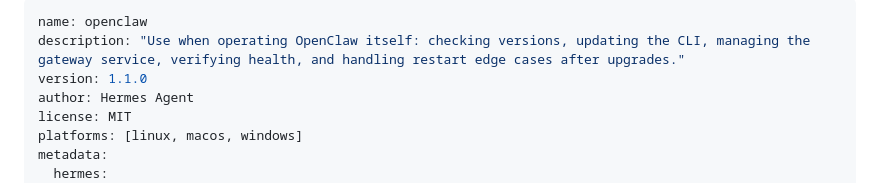
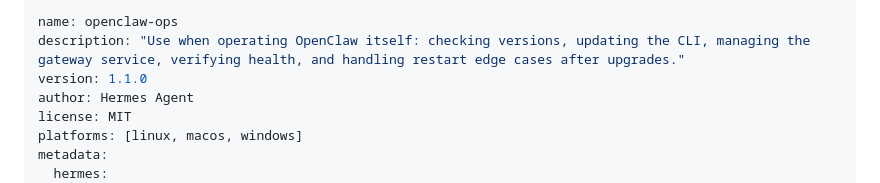
Before and after one commit to bennytsai1234/skills, a Markdown page: openclaw-ops/SKILL.md, the part around the change. GitHub-like rendering.

Commit message:
rename openclaw to openclaw-ops

```diff
--- a/openclaw/SKILL.md
+++ b/openclaw-ops/SKILL.md
@@ -1,5 +1,5 @@
 ---
-name: openclaw
+name: openclaw-ops
 description: "Use when operating OpenClaw itself: checking versions, updating the CLI, managing the gateway service, verifying health, and handling restart edge cases after upgrades."
 version: 1.1.0
 author: Hermes Agent
```
Also changed, not shown: openclaw-ops/references/model-route-and-auth-triage.md (renamed from openclaw/references/model-route-and-auth-triage.md), openclaw-ops/references/update-and-restart.md (renamed from openclaw/references/update-and-restart.md).
